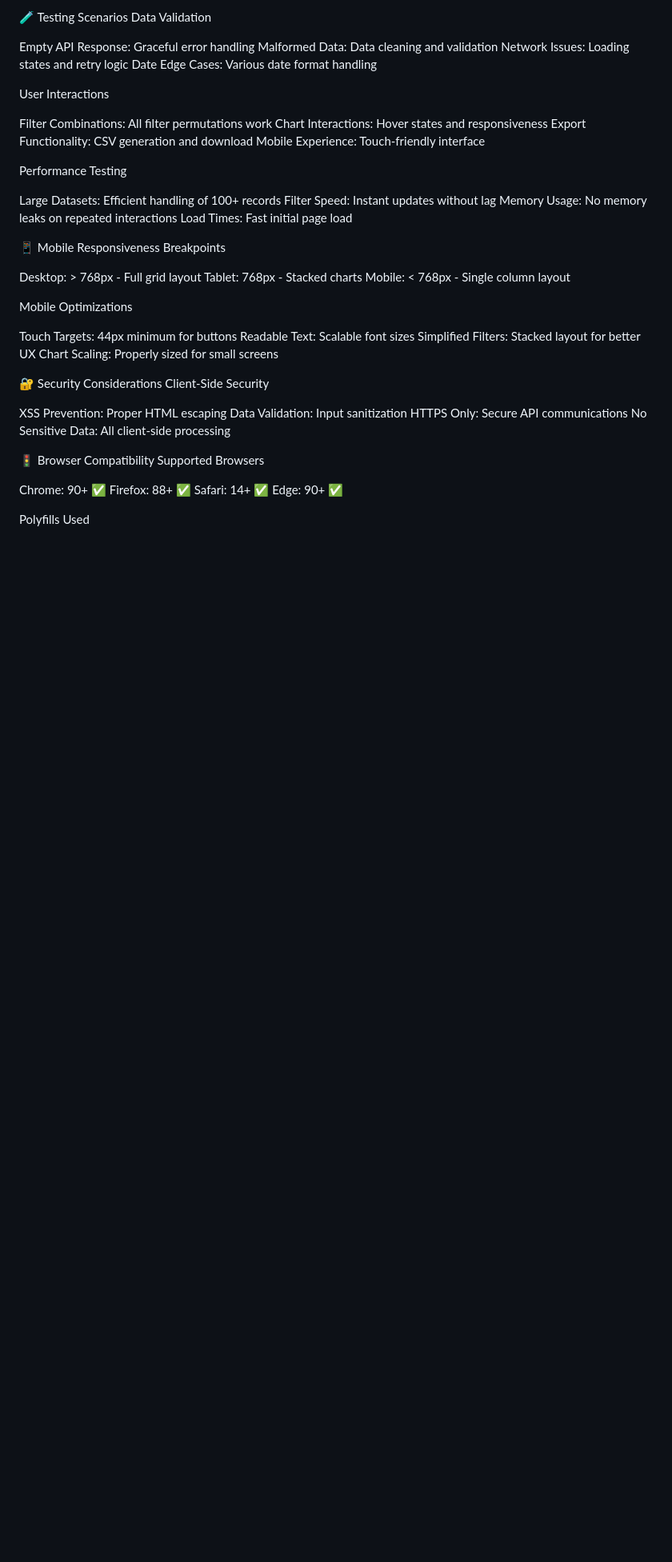
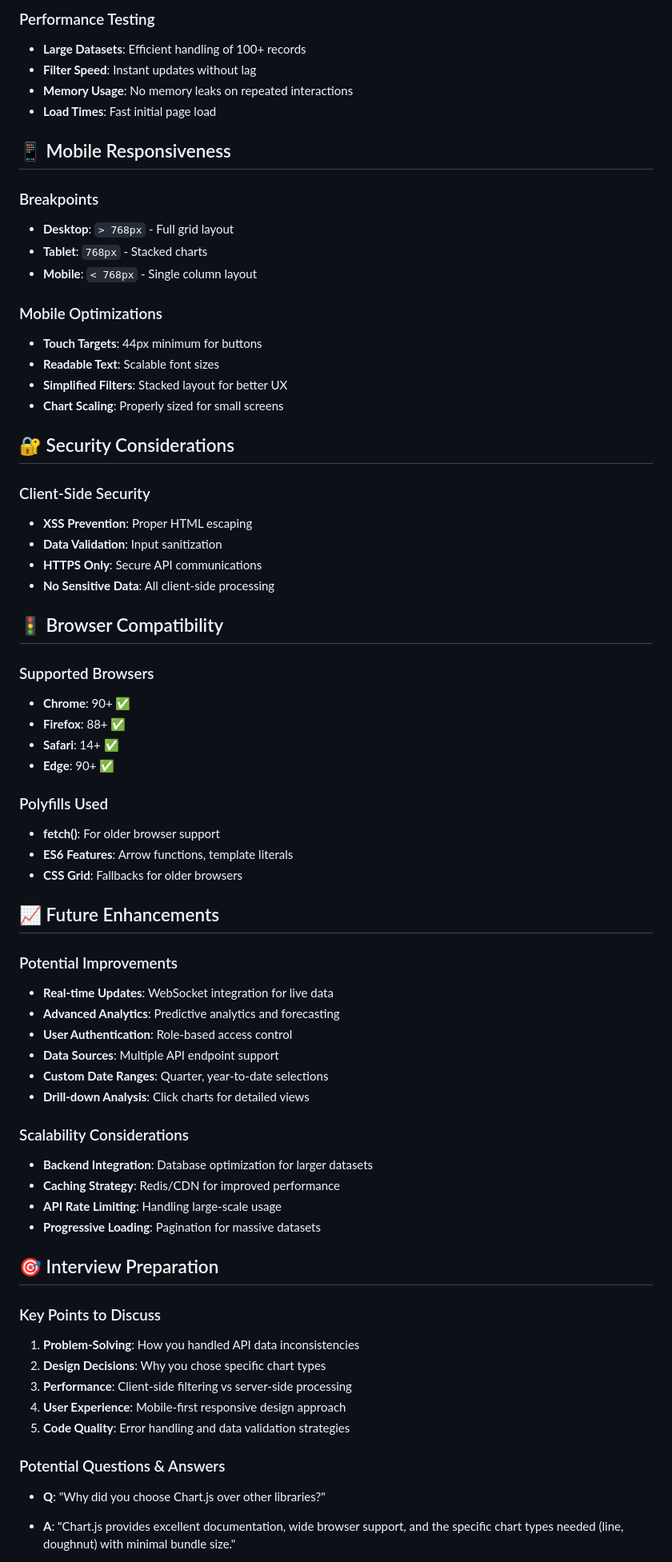
Before and after one commit to Shilpikumari26/Sales-Dashboard, a Markdown page: README.md, the part around one of its changes. Shown at 80% size. Drawn GitHub-style; blank space fills up the shorter version.

```diff
--- a/README.md
+++ b/README.md
@@ -137,55 +146,70 @@ Access via: https://yourusername.github.io/eureka-sales-dashboard
 
-🧪 Testing Scenarios
-Data Validation
+### Performance Testing
+- **Large Datasets**: Efficient handling of 100+ records
+- **Filter Speed**: Instant updates without lag
+- **Memory Usage**: No memory leaks on repeated interactions
+- **Load Times**: Fast initial page load
 
-Empty API Response: Graceful error handling
-Malformed Data: Data cleaning and validation
-Network Issues: Loading states and retry logic
-Date Edge Cases: Various date format handling
+## 📱 Mobile Responsiveness
 
-User Interactions
+### Breakpoints
+- **Desktop**: `> 768px` - Full grid layout
+- **Tablet**: `768px` - Stacked charts
+- **Mobile**: `< 768px` - Single column layout
 
-Filter Combinations: All filter permutations work
-Chart Interactions: Hover states and responsiveness
-Export Functionality: CSV generation and download
-Mobile Experience: Touch-friendly interface
+### Mobile Optimizations
+- **Touch Targets**: 44px minimum for buttons
+- **Readable Text**: Scalable font sizes
+- **Simplified Filters**: Stacked layout for better UX
+- **Chart Scaling**: Properly sized for small screens
 
-Performance Testing
+## 🔐 Security Considerations
 
-Large Datasets: Efficient handling of 100+ records
-Filter Speed: Instant updates without lag
-Memory Usage: No memory leaks on repeated interactions
-Load Times: Fast initial page load
+### Client-Side Security
+- **XSS Prevention**: Proper HTML escaping
+- **Data Validation**: Input sanitization
+- **HTTPS Only**: Secure API communications
+- **No Sensitive Data**: All client-side processing
 
-📱 Mobile Responsiveness
-Breakpoints
+## 🚦 Browser Compatibility
 
-Desktop: > 768px - Full grid layout
-Tablet: 768px - Stacked charts
-Mobile: < 768px - Single column layout
+### Supported Browsers
+- **Chrome**: 90+ ✅
+- **Firefox**: 88+ ✅
+- **Safari**: 14+ ✅
+- **Edge**: 90+ ✅
 
-Mobile Optimizations
+### Polyfills Used
+- **fetch()**: For older browser support
+- **ES6 Features**: Arrow functions, template literals
+- **CSS Grid**: Fallbacks for older browsers
 
-Touch Targets: 44px minimum for buttons
-Readable Text: Scalable font sizes
-Simplified Filters: Stacked layout for better UX
-Chart Scaling: Properly sized for small screens
+## 📈 Future Enhancements
 
-🔐 Security Considerations
-Client-Side Security
+### Potential Improvements
+- **Real-time Updates**: WebSocket integration for live data
+- **Advanced Analytics**: Predictive analytics and forecasting
+- **User Authentication**: Role-based access control
+- **Data Sources**: Multiple API endpoint support
+- **Custom Date Ranges**: Quarter, year-to-date selections
+- **Drill-down Analysis**: Click charts for detailed views
 
-XSS Prevention: Proper HTML escaping
-Data Validation: Input sanitization
-HTTPS Only: Secure API communications
-No Sensitive Data: All client-side processing
+### Scalability Considerations
+- **Backend Integration**: Database optimization for larger datasets
+- **Caching Strategy**: Redis/CDN for improved performance
+- **API Rate Limiting**: Handling large-scale usage
+- **Progressive Loading**: Pagination for massive datasets
 
-🚦 Browser Compatibility
-Supported Browsers
+## 🎯 Interview Preparation
 
-Chrome: 90+ ✅
-Firefox: 88+ ✅
-Safari: 14+ ✅
-Edge: 90+ ✅
+### Key Points to Discuss
+1. **Problem-Solving**: How you handled API data inconsistencies
+2. **Design Decisions**: Why you chose specific chart types
+3. **Performance**: Client-side filtering vs server-side processing
+4. **User Experience**: Mobile-first responsive design approach
+5. **Code Quality**: Error handling and data validation strategies
 
-Polyfills Used
+### Potential Questions & Answers
+- **Q**: "Why did you choose Chart.js over other libraries?"
+- **A**: "Chart.js provides excellent documentation, wide browser support, and the specific chart types needed (line, doughnut) with minimal bundle size."
 
```
Also changed, not shown: other parts of README.md (+198 -206 lines).
